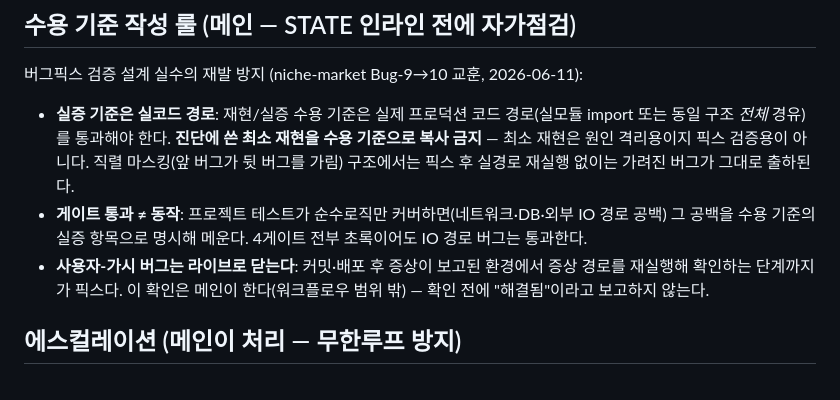
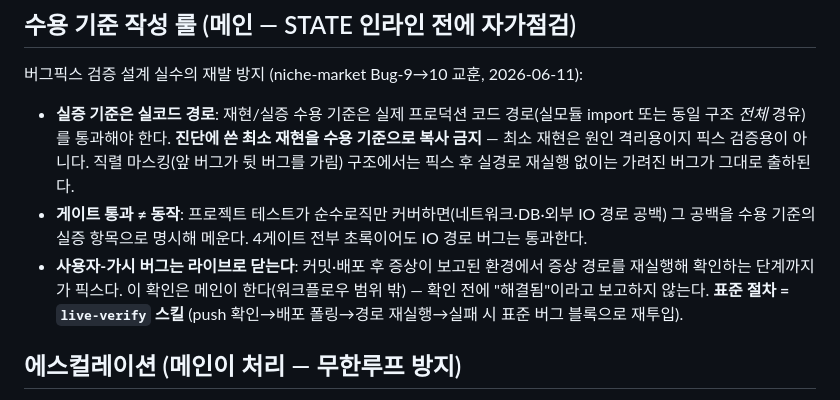
Before and after one commit to chanshin0/Plugify, a Markdown page: skills/spec-building/SKILL.md, the part around the change. GitHub-like rendering.

```diff
--- a/skills/spec-building/SKILL.md
+++ b/skills/spec-building/SKILL.md
@@ -25,7 +25,7 @@ Workflow({ scriptPath: "<이 스킬 디렉토리 절대경로>/workflow.mjs", ar
 버그픽스 검증 설계 실수의 재발 방지 (niche-market Bug-9→10 교훈, 2026-06-11):
 - **실증 기준은 실코드 경로**: 재현/실증 수용 기준은 실제 프로덕션 코드 경로(실모듈 import 또는 동일 구조 *전체* 경유)를 통과해야 한다. **진단에 쓴 최소 재현을 수용 기준으로 복사 금지** — 최소 재현은 원인 격리용이지 픽스 검증용이 아니다. 직렬 마스킹(앞 버그가 뒷 버그를 가림) 구조에서는 픽스 후 실경로 재실행 없이는 가려진 버그가 그대로 출하된다.
 - **게이트 통과 ≠ 동작**: 프로젝트 테스트가 순수로직만 커버하면(네트워크·DB·외부 IO 경로 공백) 그 공백을 수용 기준의 실증 항목으로 명시해 메운다. 4게이트 전부 초록이어도 IO 경로 버그는 통과한다.
-- **사용자-가시 버그는 라이브로 닫는다**: 커밋·배포 후 증상이 보고된 환경에서 증상 경로를 재실행해 확인하는 단계까지가 픽스다. 이 확인은 메인이 한다(워크플로우 범위 밖) — 확인 전에 "해결됨"이라고 보고하지 않는다.
+- **사용자-가시 버그는 라이브로 닫는다**: 커밋·배포 후 증상이 보고된 환경에서 증상 경로를 재실행해 확인하는 단계까지가 픽스다. 이 확인은 메인이 한다(워크플로우 범위 밖) — 확인 전에 "해결됨"이라고 보고하지 않는다. **표준 절차 = `live-verify` 스킬** (push 확인→배포 폴링→경로 재실행→실패 시 표준 버그 블록으로 재투입).
 
 ## 에스컬레이션 (메인이 처리 — 무한루프 방지)
 워크플로우 반환의 **`escalation !== null`** 이면 3회 미통과로 멈춘 것이다(커밋 안 됨). 메인이 `escalation.blockers`·`nextOptions` 를 보고 **전략을 바꿔 재투입**한다:
```
Also changed, not shown: skills/live-verify/SKILL.md (added, +52 -0 lines).
